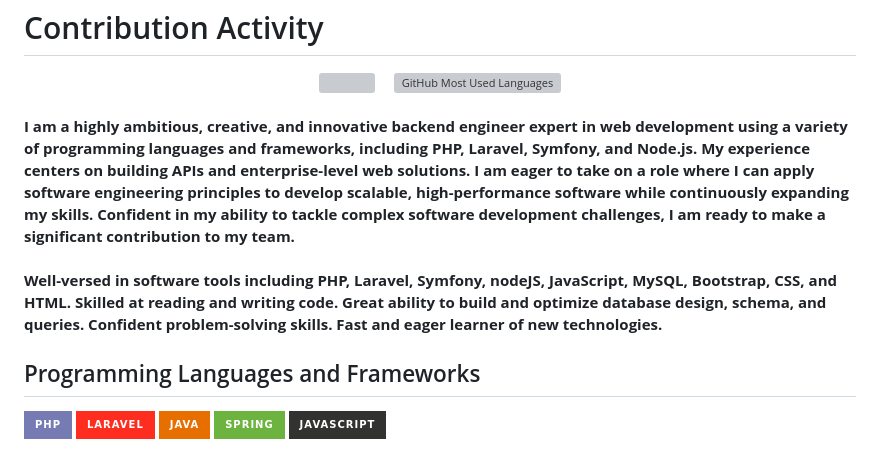
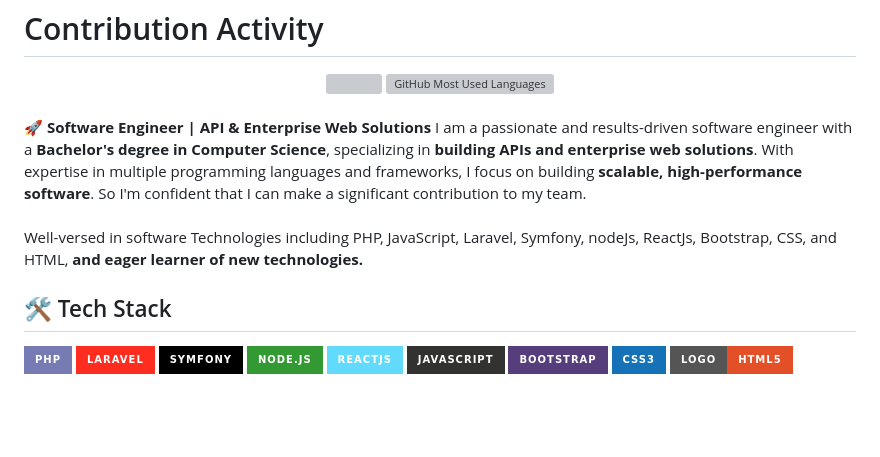
Before and after one commit to mahmmoudmohammed/mahmmoudmohammed, a Markdown page: README.md, the part around the change printed below. Rendered like a GitHub page; badges without logos; blank space fills up the shorter version; grey boxes are pictures that could not be loaded.

```diff
--- a/README.md
+++ b/README.md
@@ -25,26 +23,22 @@
     </div>
     <div align=left>
         <br>
-        <p>
-            <strong>
-                I am a highly ambitious, creative, and innovative backend engineer expert in web development
-using a variety of programming languages and frameworks, including PHP, Laravel, Symfony, and Node.js.
-My experience centers on building APIs and enterprise-level web solutions. I am eager to take on a role where
-I can apply software engineering principles to develop scalable, high-performance software while continuously
-expanding my skills. Confident in my ability to tackle complex software development challenges, I am ready to
-make a significant contribution to my team.
-                <br><br>
-                Well-versed in software tools including PHP, Laravel, Symfony, nodeJS, JavaScript, MySQL, Bootstrap, CSS, and HTML. Skilled at reading and writing code. Great ability to build and optimize database design, schema, and queries. Confident problem-solving skills. Fast and eager learner of new technologies.
-            </strong>
+        <p>  <strong>🚀 Software Engineer | API & Enterprise Web Solutions</strong>
+            I am a passionate and results-driven software engineer with a <b>Bachelor's degree in Computer Science</b>, specializing in <b>building APIs and enterprise web solutions</b>. With expertise in multiple programming languages and frameworks, I focus on building <b>scalable, high-performance software</b>. So I'm confident that I can make a significant contribution to my team. <br><br>
+            Well-versed in software Technologies including PHP, JavaScript, Laravel, Symfony, nodeJs, ReactJs, Bootstrap, CSS, and HTML, <b>and eager learner of new technologies.</b>
         </p>
-    </div>
+</div>
 
-<h2> Programming Languages and Frameworks</h2>
+## 🛠 Tech Stack
 <div>
     <img src="https://img.shields.io/badge/php-%23777BB4.svg?&style=for-the-badge&logo=php&logoColor=white"/>
     <img src="https://img.shields.io/badge/-Laravel-FF2D20?style=for-the-badge&logo=Laravel&logoColor=white"/>
-    <img src="https://img.shields.io/badge/java-%23E76F00.svg?&style=for-the-badge&logo=java&logoColor=white"/>
-    <img src="https://img.shields.io/badge/spring-%236DB33F.svg?&style=for-the-badge&logo=symfony&logoColor=white"/>
+    <img src="https://img.shields.io/badge/Symfony-black?style=for-the-badge&logo=symfony"/>
+    <img src="https://img.shields.io/badge/node.js-339933?style=for-the-badge&logo=Node.js&logoColor=white"/>
+    <img src="https://img.shields.io/badge/-ReactJs-61DAFB?logo=react&logoColor=white&style=for-the-badge"/>
     <img src="https://img.shields.io/badge/javascript%20-%23323330.svg?&style=for-the-badge&logo=javascript&logoColor=%23F7DF1E"/>
+    <img src="https://img.shields.io/badge/Bootstrap-563D7C?style=for-the-badge&logo=bootstrap&logoColor=white"/>
+    <img src="https://img.shields.io/badge/CSS3-1572B6?style=for-the-badge&logo=css3&logoColor=white"/>
+    <img src="https://img.shields.io/badge/logo-HTML5-e34f26?style=for-the-badge&logo=html5&amp;label=&amp;logoColor=white"/>
 </div>
 
```
Also changed, not shown: other parts of README.md (+5 -6 lines).
